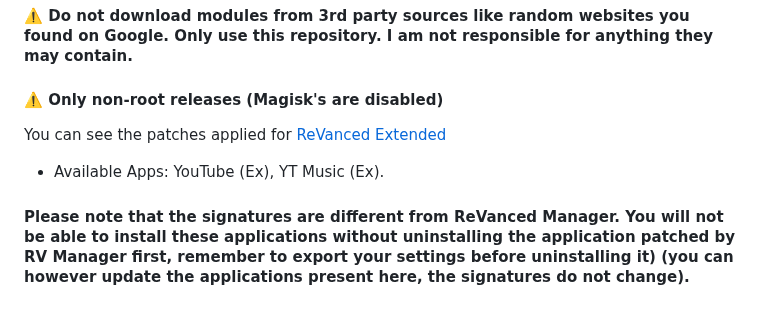
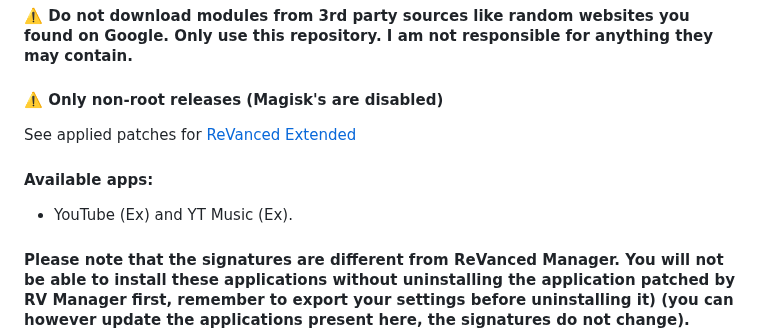
Before and after one commit to j-hc/revanced-magisk-module, a Markdown page: README.md, the part around the change. Drawn GitHub-style; blank space fills up the shorter version.

```diff
--- a/README.md
+++ b/README.md
@@ -1,9 +1,10 @@
 #### ⚠️ Do not download modules from 3rd party sources like random websites you found on Google. Only use this repository. I am not responsible for anything they may contain.
 #### ⚠️ Only non-root releases (Magisk's are disabled)
 
-You can see the patches applied for [ReVanced Extended](https://github.com/kevinr99089/revanced.extended/blob/main/config-rv-ex.toml)
+   See applied patches for [ReVanced Extended](https://github.com/kevinr99089/revanced.extended/blob/main/config-rv-ex.toml)
 
-- Available Apps: YouTube (Ex), YT Music (Ex).
+#### Available apps:
+- YouTube (Ex) and YT Music (Ex).
 
 #### Please note that the signatures are different from ReVanced Manager. You will not be able to install these applications without uninstalling the application patched by RV Manager first, remember to export your settings before uninstalling it) (you can however update the applications present here, the signatures do not change).
 
```
